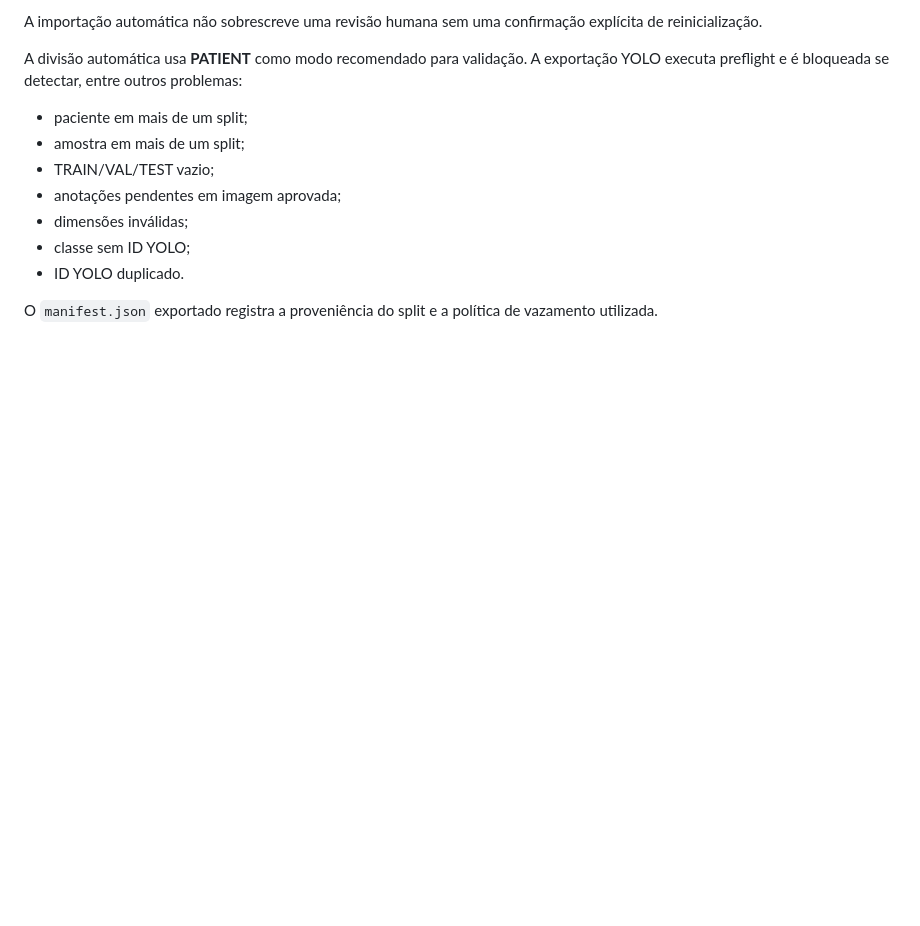
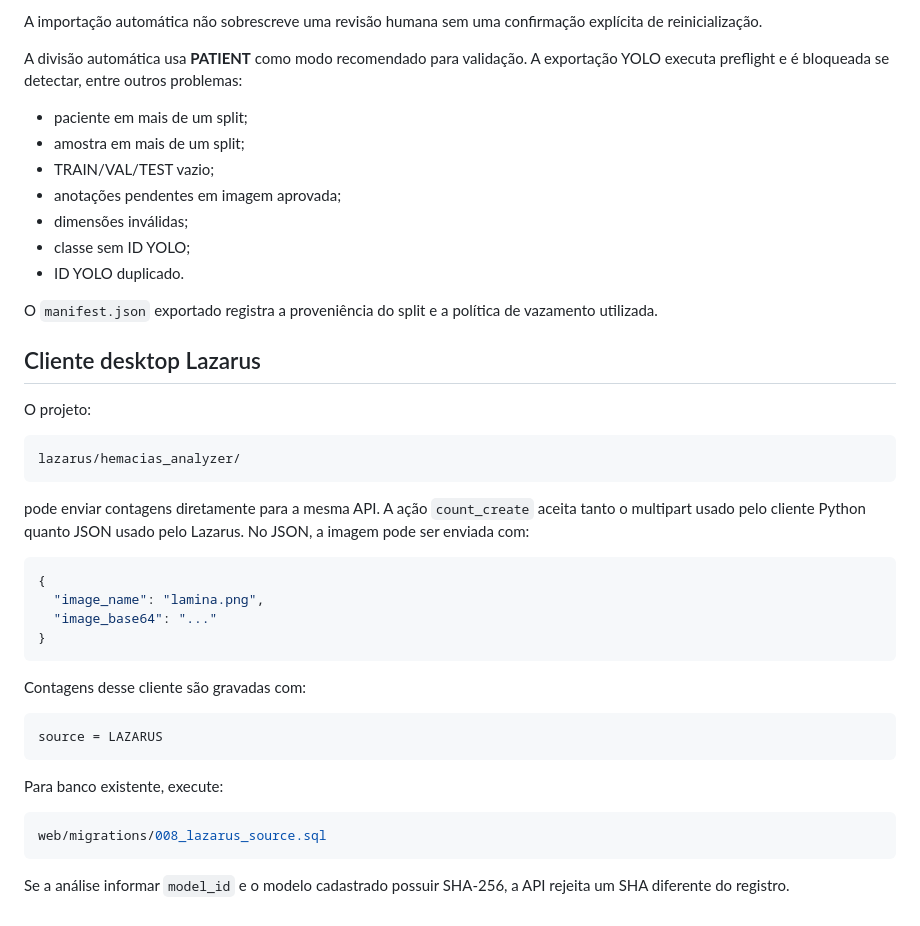
Before and after one commit to marcelomaurin/hemacias, a Markdown page: web/README.md, the part around the change. Rendered like a GitHub page; blank space fills up the shorter version.

Commit message:
docs: documenta envio JSON pelo cliente Lazarus

````diff
--- a/web/README.md
+++ b/web/README.md
@@ -388,3 +388,35 @@ A divisão automática usa **PATIENT** como modo recomendado para validação. A
 - ID YOLO duplicado.
 
 O `manifest.json` exportado registra a proveniência do split e a política de vazamento utilizada.
+
+
+## Cliente desktop Lazarus
+
+O projeto:
+
+```text
+lazarus/hemacias_analyzer/
+```
+
+pode enviar contagens diretamente para a mesma API. A ação `count_create` aceita tanto o multipart usado pelo cliente Python quanto JSON usado pelo Lazarus. No JSON, a imagem pode ser enviada com:
+
+```json
+{
+  "image_name": "lamina.png",
+  "image_base64": "..."
+}
+```
+
+Contagens desse cliente são gravadas com:
+
+```text
+source = LAZARUS
+```
+
+Para banco existente, execute:
+
+```sql
+web/migrations/008_lazarus_source.sql
+```
+
+Se a análise informar `model_id` e o modelo cadastrado possuir SHA-256, a API rejeita um SHA diferente do registro.
````
